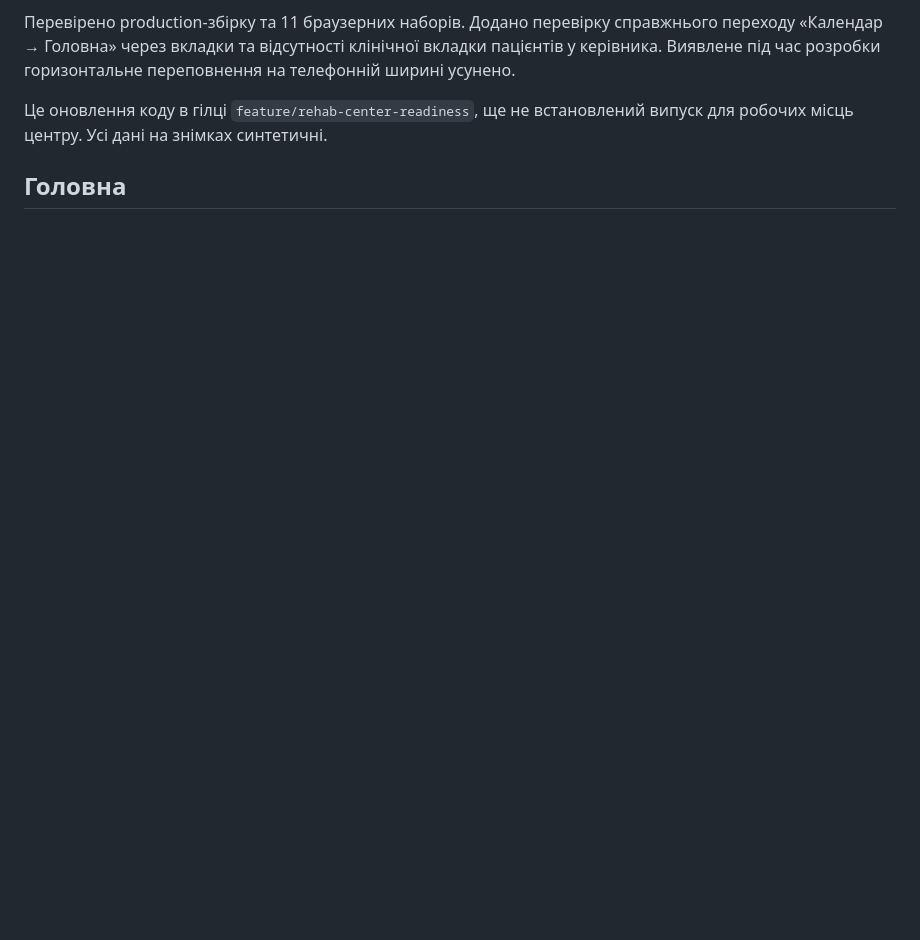
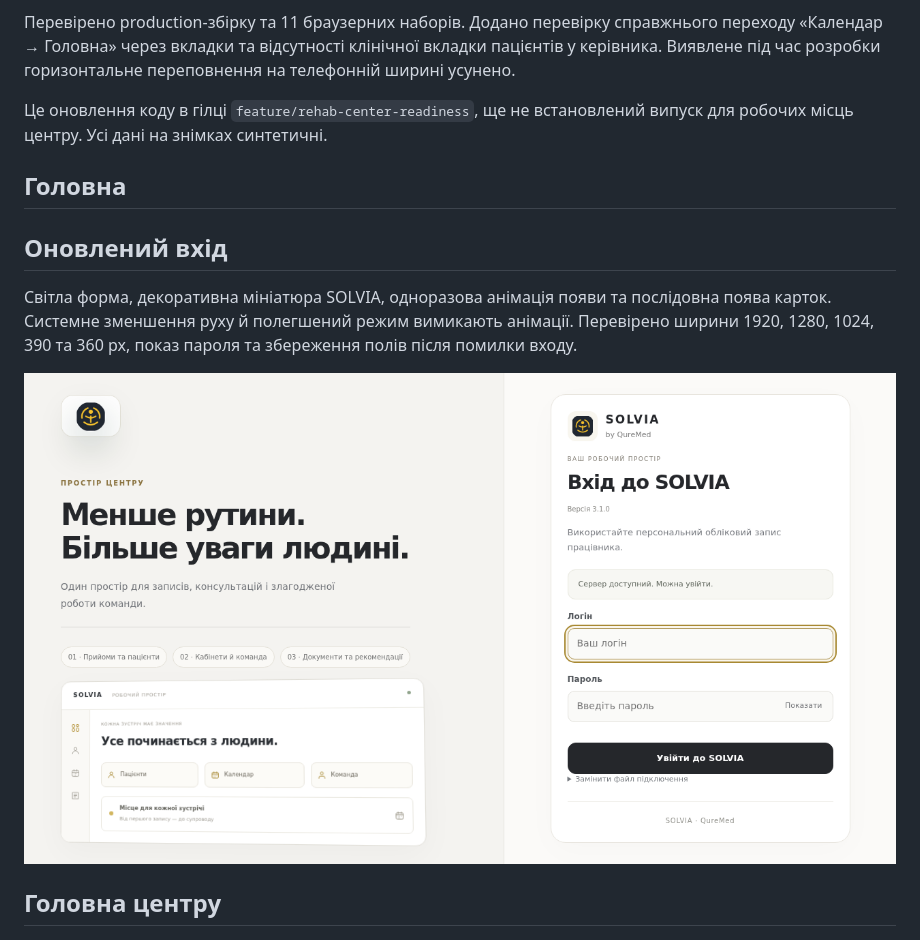
Before and after one commit to docvincent123/Serenia, a Markdown page: docs/STUDIO-WORKSPACE.md, the part around the change. Drawn GitHub-style; pictures changed too: docs/previews/solvia-studio-login.png (added); blank space fills up the shorter version.

Commit message:
Redesign animated studio sign-in and trigger Linux and Windows builds

```diff
--- a/docs/STUDIO-WORKSPACE.md
+++ b/docs/STUDIO-WORKSPACE.md
@@ -14,6 +14,14 @@
 
 ## Головна
 
+## Оновлений вхід
+
+Світла форма, декоративна мініатюра SOLVIA, одноразова анімація появи та послідовна поява карток. Системне зменшення руху й полегшений режим вимикають анімації. Перевірено ширини 1920, 1280, 1024, 390 та 360 px, показ пароля та збереження полів після помилки входу.
+
+![SOLVIA: новий екран входу](previews/solvia-studio-login.png)
+
+## Головна центру
+
 ![SOLVIA: головна з панеллю іконок і вкладками](previews/solvia-studio-home.png)
 
 ## Пацієнти
```
Also changed, not shown: 7 other files.
